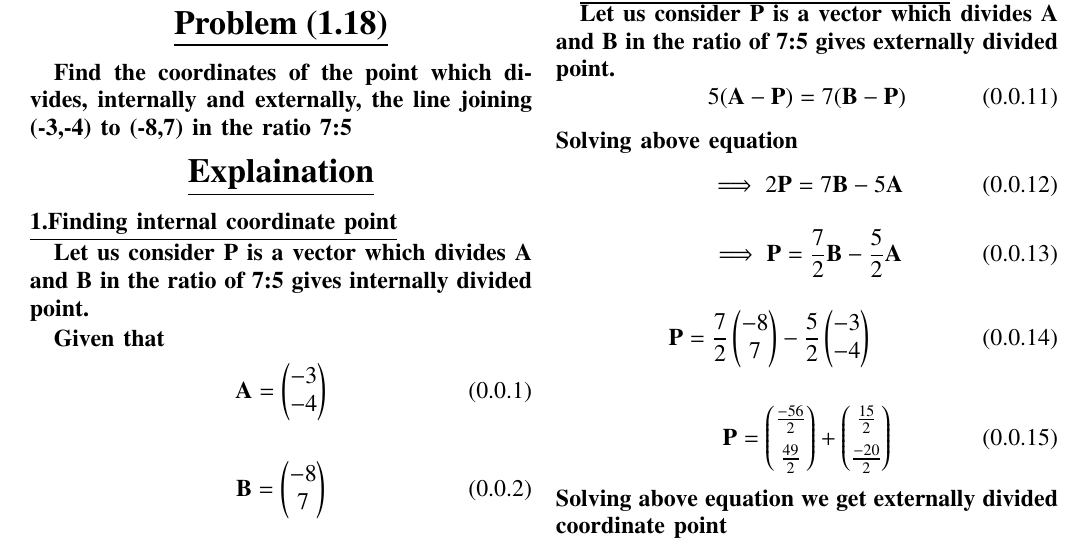
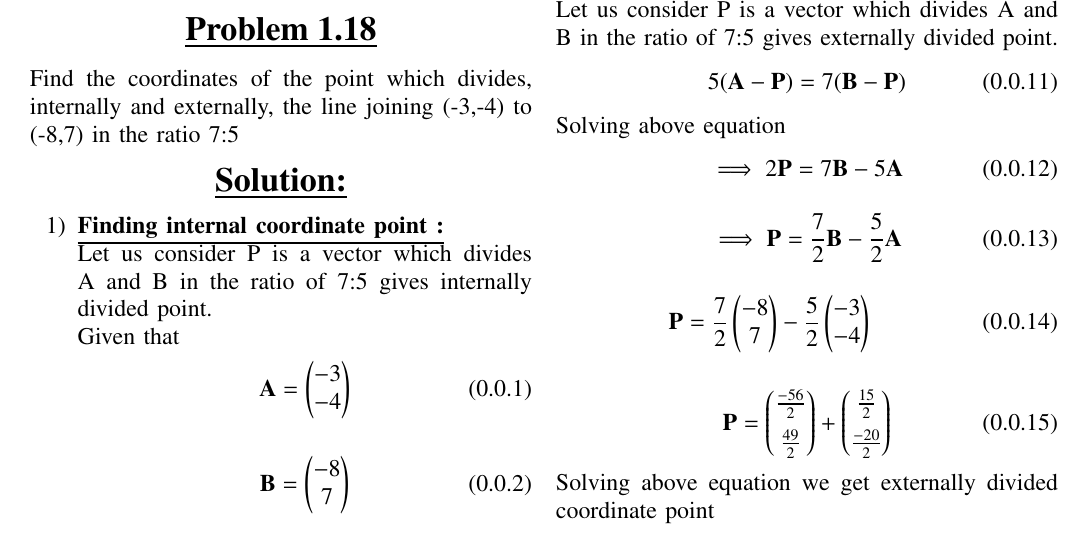
Before and after one commit to Anjalibagade/EE5600, a LaTeX problem sheet (Assignment1/main.tex): part of page 1 of 2, cut so that both start at the same text. Compiled offline with pdfLaTeX.

Commit message:
Add existing files

```diff
--- a/Assignment1/main.tex
+++ b/Assignment1/main.tex
@@ -264,18 +263,15 @@ https://github.com/Anjalibagade/EE5600
 %
 \maketitle
 \begin{center}
-{\underline{\Large\bf Problem (1.18)}}
+\underline{\Large{\bf Problem 1.18}}
 \end{center}
-
-
-\bf{Find the coordinates of the point which divides, internally and externally, the line joining (-3,-4) to (-8,7) in the ratio 7:5}
-
-
+{Find the coordinates of the point which divides, internally and externally, the line joining (-3,-4) to (-8,7) in the ratio 7:5}
 \maketitle
 \begin{center}
-{\underline{\Large\bf Explaination}}
+\underline{\Large{\bf Solution:}}
 \end{center}
-\underline {1.Finding internal coordinate point}
+\begin{enumerate}
+\item \underline{\bf{Finding internal coordinate point :}}
 
 Let us consider
 P is a vector which divides A and B in the ratio of 7:5 gives internally divided point.
```
Also changed, not shown: Assignment1/vector_assignment (2).pdf (added), Assignment1/vector_assignment.pdf (deleted), Assignment1/main.tex (8 more changed lines).
